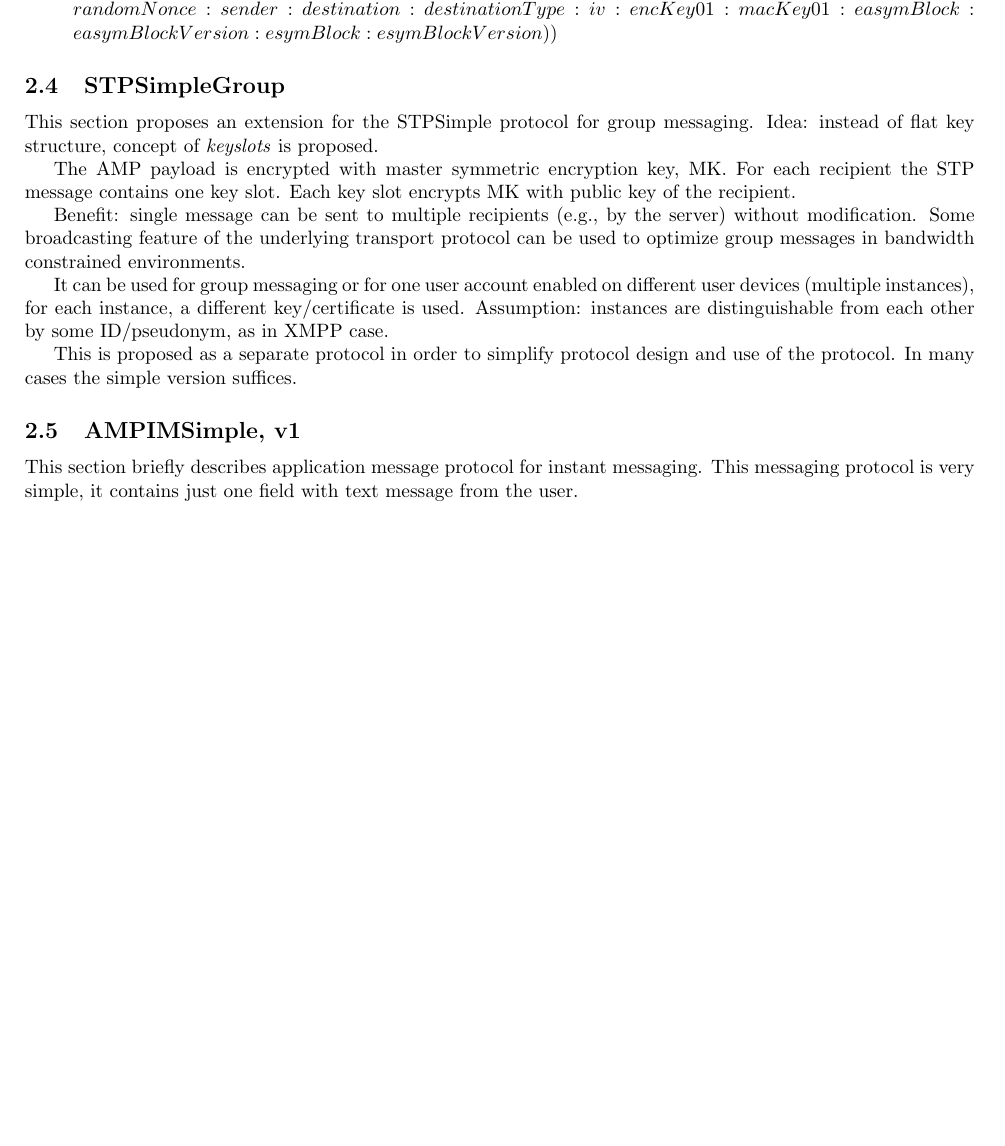
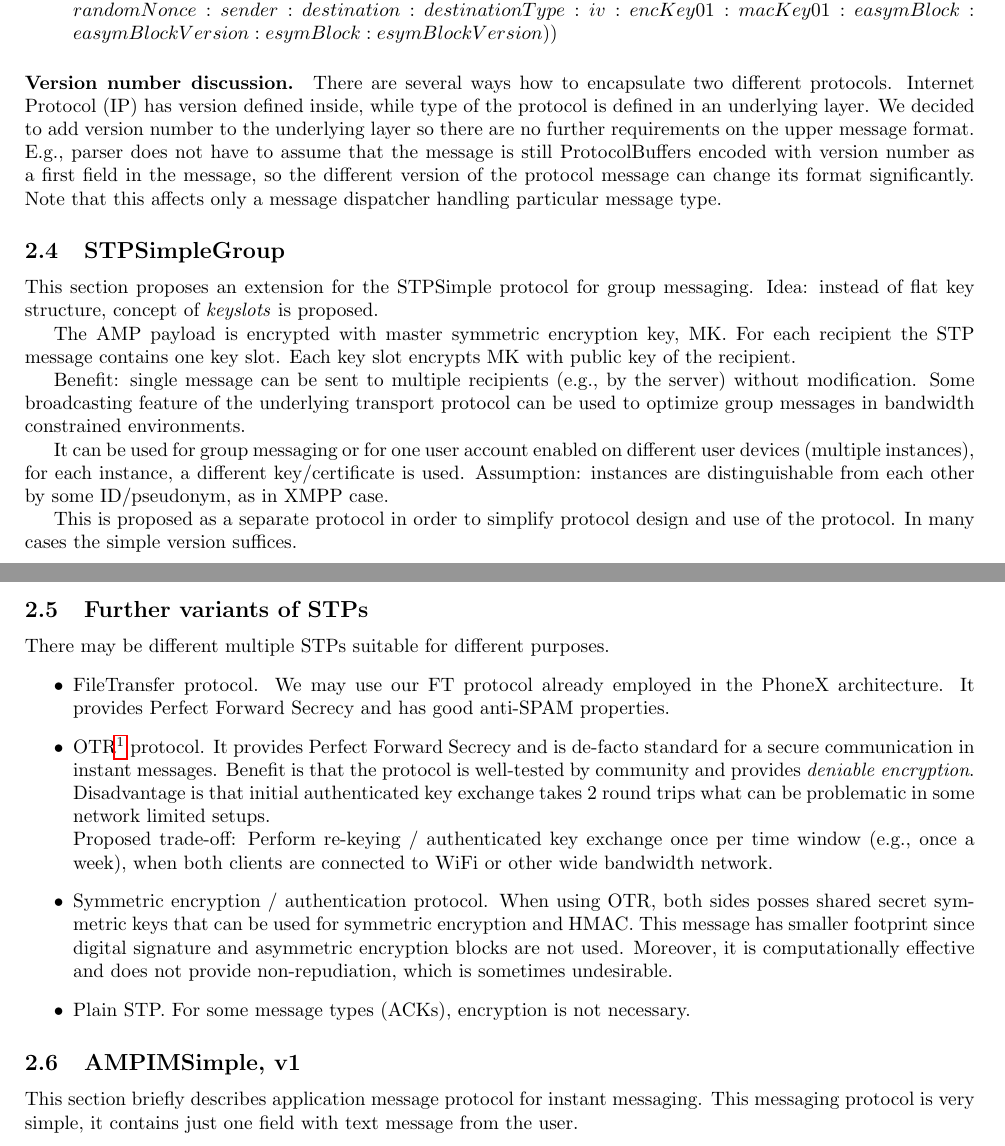
Before and after one commit to PhoneX-Security/docs, a LaTeX document (phonex_internals/messaging_protocol.tex): part of page 5 of 6 before the commit and two parts of pages 5 and 6 of 6 after it, the two joined at a grey line, cut so that both start at the same text, the shorter picture padded with empty space. Compiled offline with pdfLaTeX.

Commit message:
Added more transport protocols. Discussion for protocol version.

```diff
--- a/phonex_internals/messaging_protocol.tex
+++ b/phonex_internals/messaging_protocol.tex
@@ -253,6 +261,13 @@ destination:destinationType:iv:encKey01:macKey01:easymBlock:easymBlockVersion:es
 $
 \end{itemize}
 
+\paragraph{Version number discussion.} There are several ways how to encapsulate two different protocols.
+Internet Protocol (IP) has version defined inside, while type of the protocol is defined in an underlying layer.
+We decided to add version number to the underlying layer so there are no further requirements on the upper message format.
+E.g., parser does not have to assume that the message is still ProtocolBuffers encoded with version number as a first field
+in the message, so the different version of the protocol message can change its format significantly. Note that
+this affects only a message dispatcher handling particular message type.
+
 \subsection{STPSimpleGroup}
 This section proposes an extension for the STPSimple protocol for group messaging.
 Idea: instead of flat key structure, concept of \emph{keyslots} is proposed.
@@ -271,6 +286,27 @@ each other by some ID/pseudonym, as in XMPP case.
 This is proposed as a separate protocol in order to simplify protocol design and use of the protocol.
 In many cases the simple version suffices.
 
+\subsection{Further variants of STPs}
+There may be different multiple STPs suitable for different purposes.
+\begin{itemize}
+ \item FileTransfer protocol. We may use our FT protocol already employed in the PhoneX architecture. It provides Perfect Forward Secrecy
+ and has good anti-SPAM properties.
+
+ \item OTR\footnote{\url{https://otr.cypherpunks.ca/Protocol-v3-4.0.0.html}} protocol. It provides Perfect Forward Secrecy and is
+ de-facto standard for a secure communication in instant messages. Benefit is that the protocol is well-tested by community
+ and provides \emph{deniable encryption}. Disadvantage is that initial authenticated key exchange takes 2 round trips what can be
+ problematic in some network limited setups. \\
+ Proposed trade-off: Perform re-keying / authenticated key exchange once per time window (e.g., once a week), when both clients
+ are connected to WiFi or other wide bandwidth network.
+
+ \item Symmetric encryption / authentication protocol. When using OTR, both sides posses shared secret symmetric keys that can be used
+ for symmetric encryption and HMAC. This message has smaller footprint since digital signature and asymmetric encryption blocks
+ are not used. Moreover, it is computationally effective and does not provide non-repudiation, which is sometimes undesirable.
+
+ \item Plain STP. For some message types (ACKs), encryption is not necessary.
+\end{itemize}
+
+
 \subsection{AMPIMSimple, v1}
 This section briefly describes application message protocol for instant messaging. This messaging protocol is very simple,
 it contains just one field with text message from the user.
```
Also changed, not shown: phonex_internals/messaging_protocol.pdf, phonex_internals/messaging_protocol.tex (18 more changed lines).
